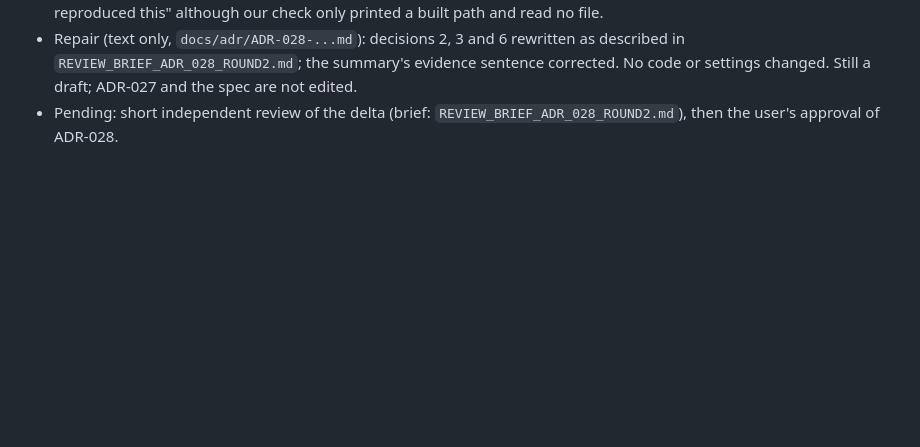
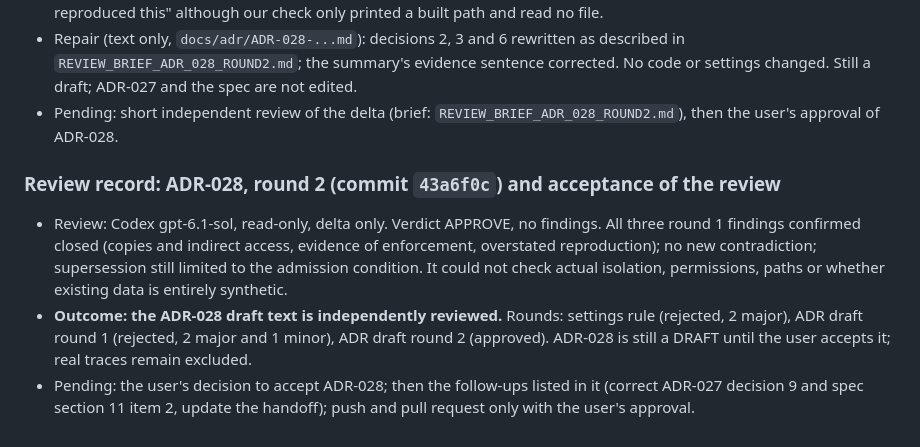
Before and after one commit to AlejandroRenalias/DropScope, a Markdown page: docs/development/PROGRESS.md, the part around the change. GitHub-like rendering; blank space fills up the shorter version.

Commit message:
docs: record ADR-028 round 2 review (approved)
Co-Authored-By: Claude Sonnet 5.5 <noreply@anthropic.com>

```diff
--- a/docs/development/PROGRESS.md
+++ b/docs/development/PROGRESS.md
@@ -291,3 +291,9 @@ Typecheck clean; 316 unit tests; build succeeds; 29 Playwright e2e tests pass; C
 - Major 1: the boundary did not cover original inputs, copies (sync, backups), the replay screen's browser memory, the real resolved path, or overriding rights (administrator, backup privilege, shared folders). Major 2: "all attempts must fail" cannot tell a real access denial from a wrong path, a missing file or a declined prompt. Minor: the draft said "we reproduced this" although our check only printed a built path and read no file.
 - Repair (text only, `docs/adr/ADR-028-...md`): decisions 2, 3 and 6 rewritten as described in `REVIEW_BRIEF_ADR_028_ROUND2.md`; the summary's evidence sentence corrected. No code or settings changed. Still a draft; ADR-027 and the spec are not edited.
 - Pending: short independent review of the delta (brief: `REVIEW_BRIEF_ADR_028_ROUND2.md`), then the user's approval of ADR-028.
+
+### Review record: ADR-028, round 2 (commit `43a6f0c`) and acceptance of the review
+
+- Review: Codex gpt-6.1-sol, read-only, delta only. Verdict APPROVE, no findings. All three round 1 findings confirmed closed (copies and indirect access, evidence of enforcement, overstated reproduction); no new contradiction; supersession still limited to the admission condition. It could not check actual isolation, permissions, paths or whether existing data is entirely synthetic.
+- **Outcome: the ADR-028 draft text is independently reviewed.** Rounds: settings rule (rejected, 2 major), ADR draft round 1 (rejected, 2 major and 1 minor), ADR draft round 2 (approved). ADR-028 is still a DRAFT until the user accepts it; real traces remain excluded.
+- Pending: the user's decision to accept ADR-028; then the follow-ups listed in it (correct ADR-027 decision 9 and spec section 11 item 2, update the handoff); push and pull request only with the user's approval.
```
